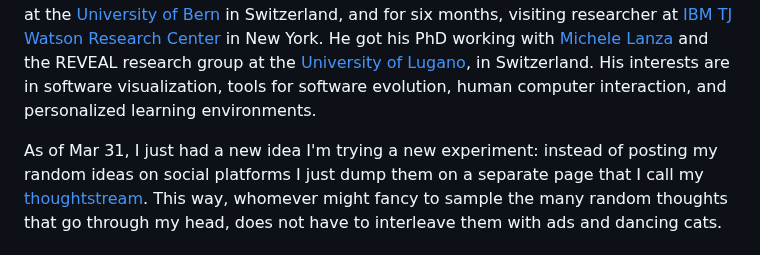
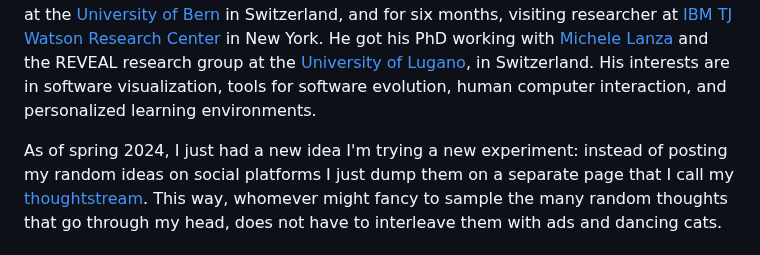
Before and after one commit to mircealungu/mircea, a Markdown page: README.md, the part around the change. GitHub-like rendering.

```diff
--- a/README.md
+++ b/README.md
@@ -6,7 +6,7 @@
 
 Mircea Lungu is associate professor in computer science at the [IT University of Copenhagen](https://en.itu.dk/research). Before coming to Denmark he was assistant professor at the [Faculty of Science and Engineering](http://www.rug.nl/research/fmns/?lang=en) of [University of Groningen](http://www.rug.nl/) where he was a member of the [SEARCH](http://www.cs.rug.nl/search/) research group and the [Data Science Pioneers](http://www.rug.nl/research/fmns/themes/dssc/) group. He was also part time visiting researcher in the [SWAT](https://www.cwi.nl/research-groups/software-analysis-and-transformation) group at [CWI in Amsterdam](https://www.cwi.nl/). Before that he was postdoc at the [University of Bern](http://scg.unibe.ch/) in Switzerland, and for six months, visiting researcher at [IBM TJ Watson Research Center](http://www.watson.ibm.com/index.shtml) in New York. He got his PhD working with [Michele Lanza](http://www.inf.usi.ch/lanza/) and the REVEAL research group at the [University of Lugano](http://www.inf.usi.ch/), in Switzerland. His interests are in software visualization, tools for software evolution, human computer interaction, and personalized learning environments.
 
-As of Mar 31, I just had a new idea I'm trying a new experiment: instead of posting my random ideas on social platforms I just dump them on a separate page that I call my
+As of spring 2024, I just had a new idea I'm trying a new experiment: instead of posting my random ideas on social platforms I just dump them on a separate page that I call my
 [thoughtstream](thoughtstream.md). This way, whomever might fancy to sample the many random thoughts that go through my head, does not have to interleave them with ads and dancing cats.
 
 # Research Interests
```
